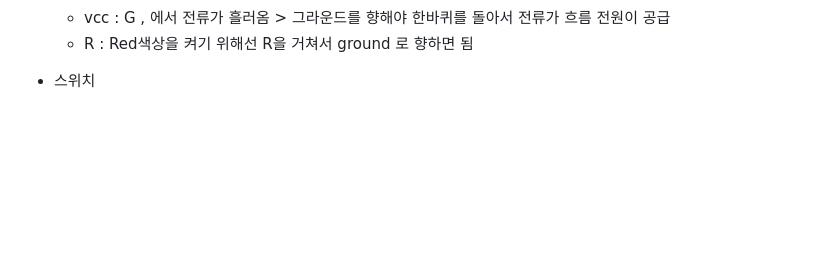
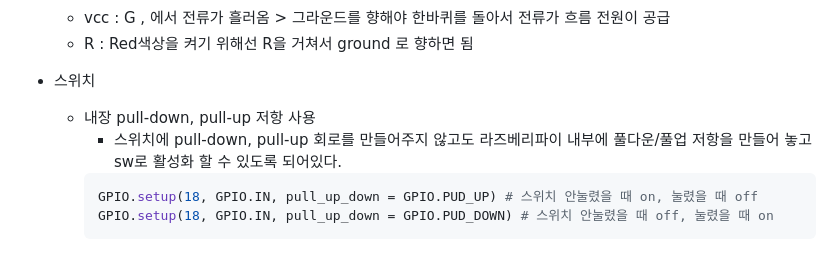
Before and after one commit to som7199/raspi-2024, a Markdown page: README.md, the part around the change. Drawn GitHub-style; blank space fills up the shorter version.

````diff
--- a/README.md
+++ b/README.md
@@ -37,7 +37,12 @@ IoT 개발자 과정 라즈베리파이 리포지토리
     - R : Red색상을 켜기 위해선 R을 거쳐서 ground 로 향하면 됨
 
 - 스위치
-
+    - 내장 pull-down, pull-up 저항 사용
+        - 스위치에 pull-down, pull-up 회로를 만들어주지 않고도 라즈베리파이 내부에 풀다운/풀업 저항을 만들어 놓고 sw로 활성화 할 수 있도록 되어있다.
+        ```python
+        GPIO.setup(18, GPIO.IN, pull_up_down = GPIO.PUD_UP) # 스위치 안눌렸을 때 on, 눌렸을 때 off
+        GPIO.setup(18, GPIO.IN, pull_up_down = GPIO.PUD_DOWN) # 스위치 안눌렸을 때 off, 눌렸을 때 on
+        ```
     ![input](https://raw.githubusercontent.com/som7199/raspi-2024/main/images/ras002.png)
 
 
````
